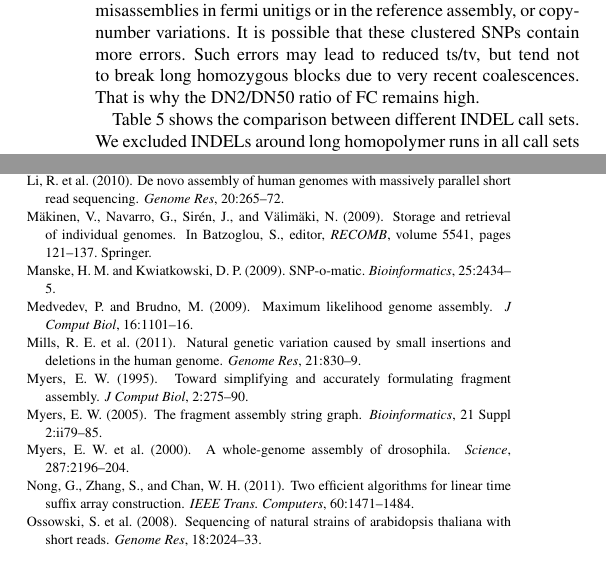
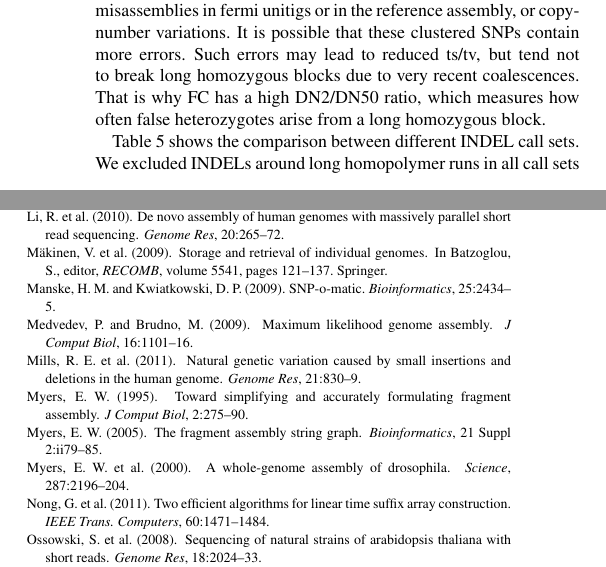
Before and after one commit to lh3/fermi-paper, a LaTeX paper (fermi.tex, which reads fermi.bib): two parts of the columns of pages 6 and 7 of 7, joined at a grey line, cut so that both start at the same text. Compiled offline with pdfLaTeX.

Commit message:
minor changes

```diff
--- a/fermi.bib
+++ b/fermi.bib
@@ -327,4 +327,3 @@
 	Year = {2011}}
 
 @article{DBLP:journals/tc/NongZC11,
-  author    = {Ge Nong and
--- a/fermi.tex
+++ b/fermi.tex
@@ -772,7 +772,8 @@ be due to small-scale misassemblies in fermi unitigs or in the reference
 assembly, or copy-number variations. It is possible that these clustered
 SNPs contain more errors. Such errors may lead to reduced ts/tv, but tend
 not to break long homozygous blocks due to very recent coalescences. That
-is why the DN2/DN50 ratio of FC remains high.
+is why FC has a high DN2/DN50 ratio, which measures how often false heterozygotes
+arise from a long homozygous block.
 
 Table~5 shows the comparison between different INDEL call sets. We excluded
 INDELs around long homopolymer runs in all call sets because INDEL sequencing
```
Also changed, not shown: fermi.bib (5 more changed lines).
